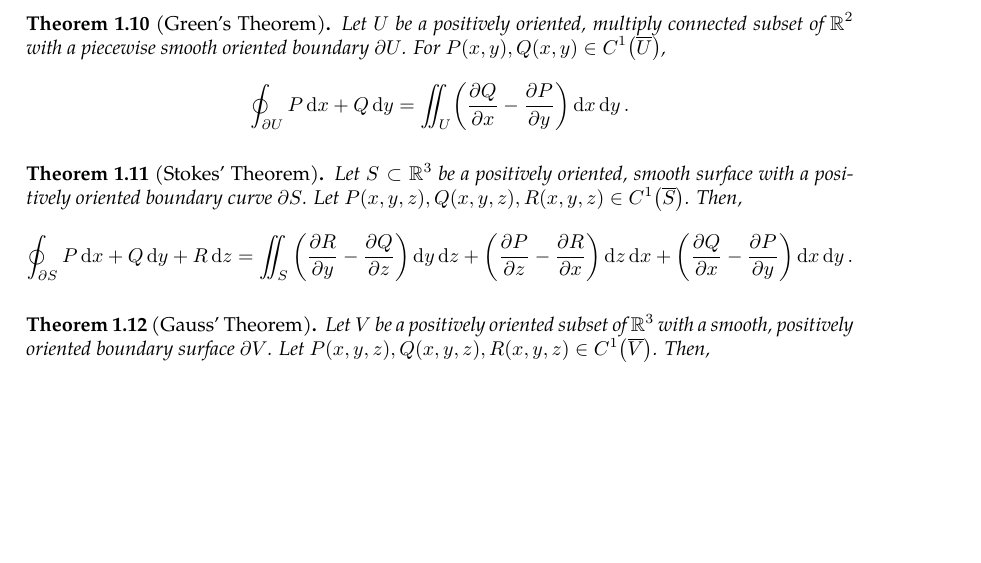
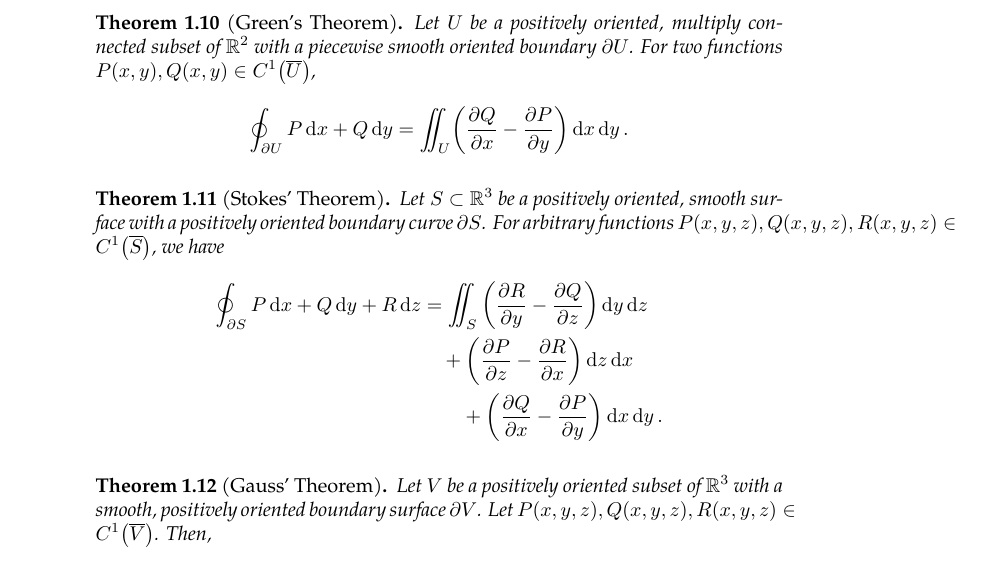
Before and after one commit to slipperking/complex-analysis-latex, a LaTeX document (main.tex): part of page 7 of 129 before the commit and part of page 8 of 139 after it, cut so that both start at the same text, the shorter picture padded with empty space. Compiled offline with pdfLaTeX.

Commit message:
overleaf_to_git (Sat Jul 26 10:57:40 2025 -0700): update main.tex from r18504 to r18515

```diff
--- a/main.tex
+++ b/main.tex
@@ -5,7 +5,6 @@
 \usetikzlibrary{decorations.markings, calc, arrows.meta, hobby, intersections, decorations.pathreplacing, calligraphy, patterns}
 \usepackage{pifont}
 \usepackage[labelfont=bf, textfont=it]{caption}
-\usepackage[left=3.5cm,right=3.5cm]{geometry}
 \usepackage{physics}
 \usepackage{mathtools}
 \usepackage{amssymb}
@@ -188,13 +187,15 @@ Four main classical theorems exist, relating a function and its line integral in
     \[\int_C\pdv{f}{x} \ddx+\pdv{f}{y}\ddy+\pdv{f}{z}\ddz=f(B)-f(A).\]
 \end{theorem}
 \begin{theorem}[Green's Theorem]\label{thm:realgreen}
-    Let \(U\) be a positively oriented, multiply connected subset of \(\mathbb{R}^2\) with a piecewise smooth oriented boundary \(\partial U\). For \(P(x,y),Q(x,y)\in C^1\paren{\overline{U}}\),
+    Let \(U\) be a positively oriented, multiply connected subset of \(\mathbb{R}^2\) with a piecewise smooth oriented boundary \(\partial U\). For two functions \(P(x,y),Q(x,y)\in C^1\paren{\overline{U}}\),
     \[\oint_{\partial U} P\ddx+Q\ddy=\iint_U\paren{\pdv{Q}{x}-\pdv{P}{y}}\ddx\ddy.\]
 \end{theorem}
 \begin{theorem}[Stokes' Theorem]\label{thm:kelvinstokes}
-    Let \(S\subset\mathbb{R}^3\) be a positively oriented, smooth surface with a positively oriented boundary curve \(\partial S\). Let \(P(x,y,z),Q(x,y,z),R(x,y,z)\in C^1\paren{\overline{S}}\). Then,
-    \begin{align*}
-        \oint_{\partial S}P\ddx+Q\ddy+R\ddz & =\iint_S\left(\pdv{R}{y}-\pdv{Q}{z}\right)\ddy\ddz+\left(\pdv{P}{z}-\pdv{R}{x}\right)\dd{z}\ddx+\left(\pdv{Q}{x}-\pdv{P}{y}\right)\ddx\ddy.
+    Let \(S\subset\mathbb{R}^3\) be a positively oriented, smooth surface with a positively oriented boundary curve \(\partial S\). For arbitrary functions \(P(x,y,z),Q(x,y,z),R(x,y,z)\in C^1\paren{\overline{S}}\), we have
+    \begin{align*}
+        \oint_{\partial S}P\ddx+Q\ddy+R\ddz & =\iint_S\qty(\pdv{R}{y}-\pdv{Q}{z})\ddy\ddz\\
+        &\quad+\qty(\pdv{P}{z}-\pdv{R}{x})\ddz\ddx\\
+        &\qquad+\qty(\pdv{Q}{x}-\pdv{P}{y})\ddx\ddy.
     \end{align*}
 \end{theorem}
 \begin{theorem}[Gauss' Theorem]\label{thm:divergencegauss}
```
Also changed, not shown: main.tex (2 more changed lines).
